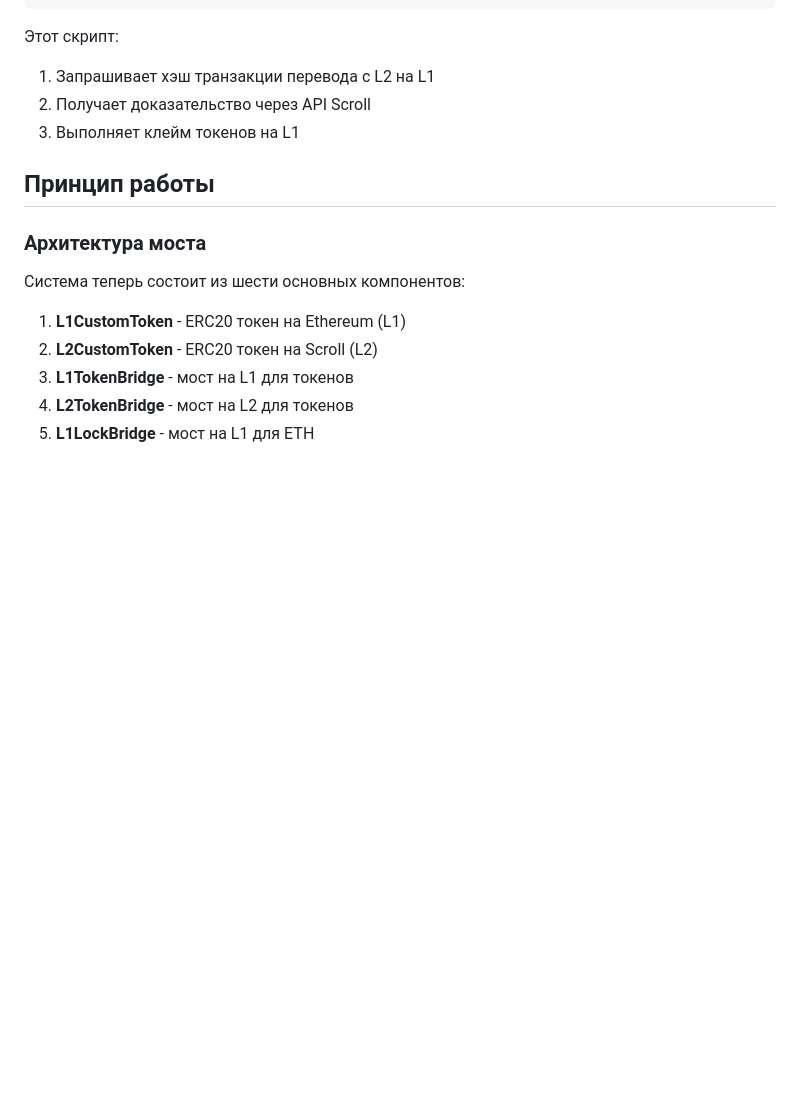
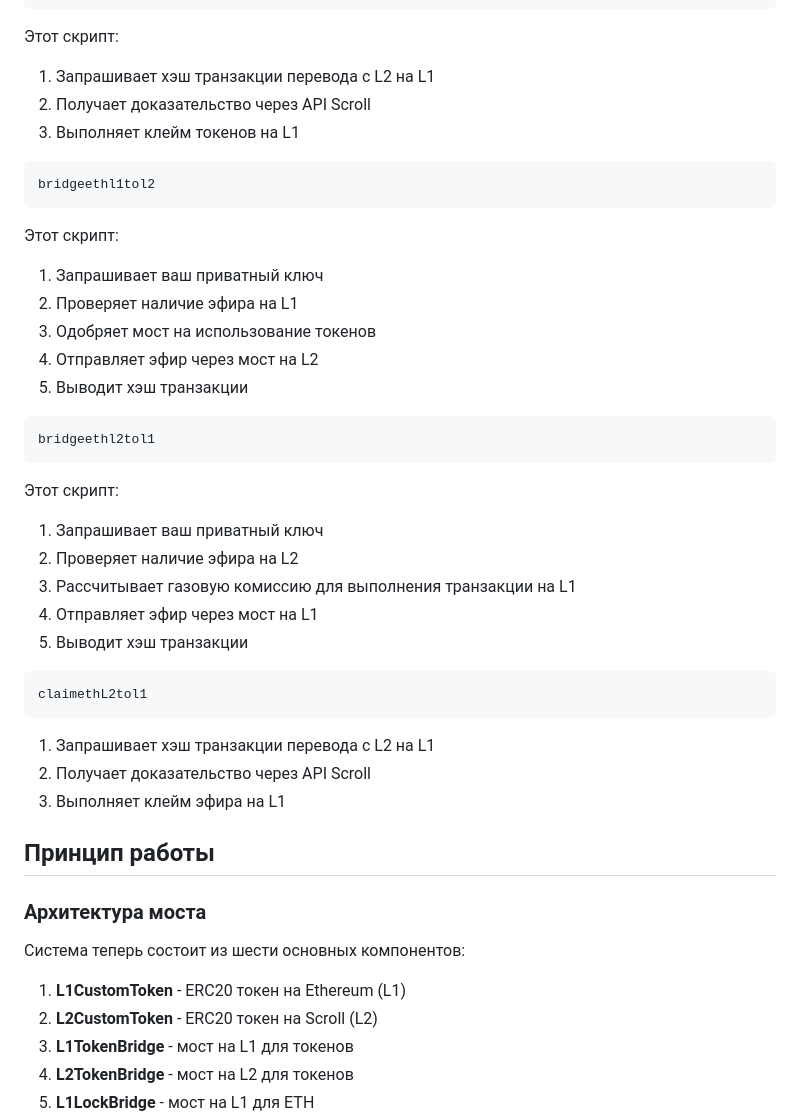
Before and after one commit to AlekseiTer87/scroll_eth_bridge, a Markdown page: README.md, the part around the change. GitHub-like rendering; blank space fills up the shorter version.

````diff
--- a/README.md
+++ b/README.md
@@ -147,6 +147,33 @@ npm run claiml2tol1
 2. Получает доказательство через API Scroll
 3. Выполняет клейм токенов на L1
 
+```bash
+bridgeethl1tol2
+```
+Этот скрипт:
+1. Запрашивает ваш приватный ключ
+2. Проверяет наличие эфира на L1
+3. Одобряет мост на использование токенов
+4. Отправляет эфир через мост на L2
+5. Выводит хэш транзакции
+
+```bash
+bridgeethl2tol1
+```
+Этот скрипт:
+1. Запрашивает ваш приватный ключ
+2. Проверяет наличие эфира на L2
+3. Рассчитывает газовую комиссию для выполнения транзакции на L1
+4. Отправляет эфир через мост на L1
+5. Выводит хэш транзакции
+
+```bash
+claimethL2tol1
+```
+1. Запрашивает хэш транзакции перевода с L2 на L1
+2. Получает доказательство через API Scroll
+3. Выполняет клейм эфира на L1
+
 ## Принцип работы
 
 ### Архитектура моста
````
